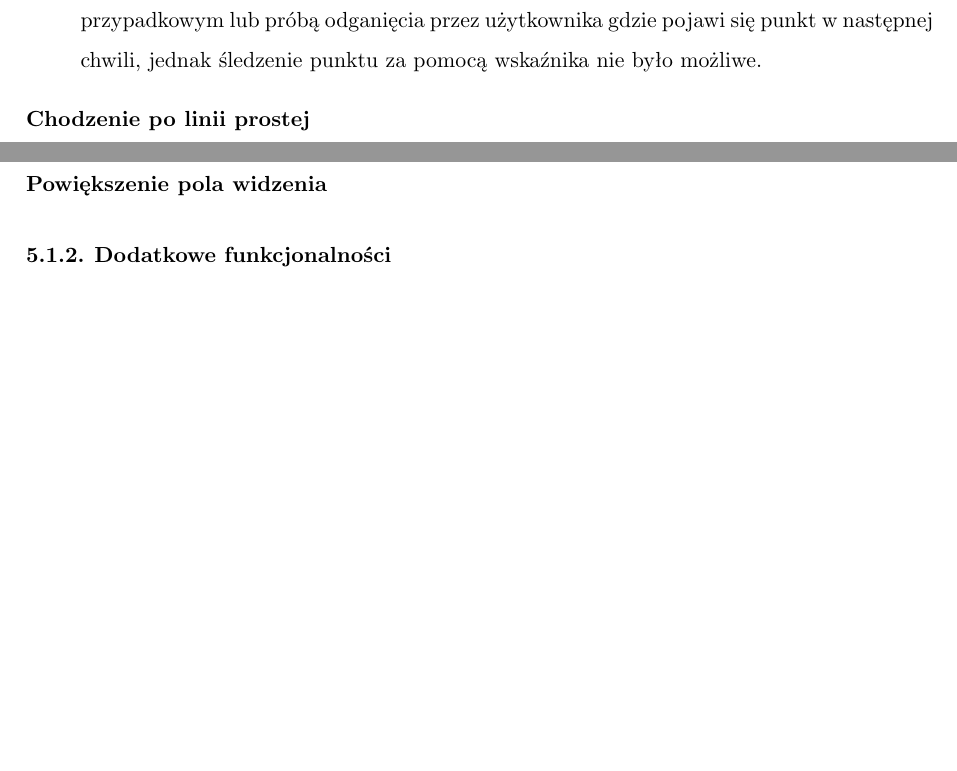
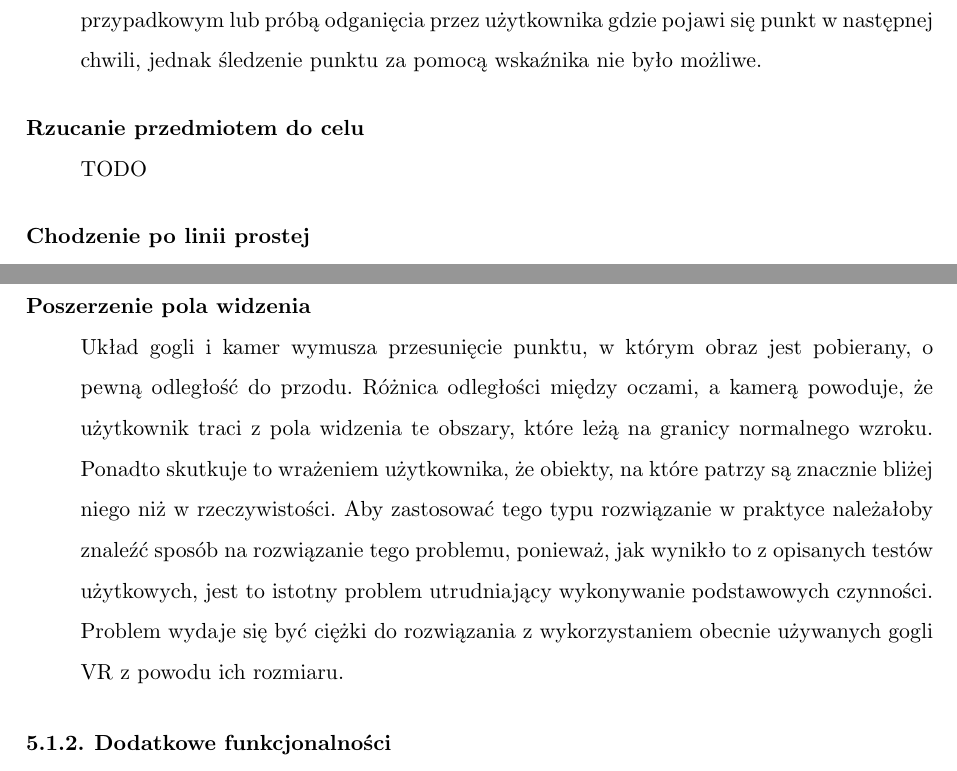
Before and after one commit to dawidlazuk/OculusAR, a LaTeX thesis (Docs/latex/Inzynierka_szablon.tex): two parts of pages 44 and 48 of 54, joined at a grey line, cut so that both start at the same text, the shorter picture padded with empty space. Compiled offline with pdfLaTeX.

Commit message:
inzynierka refactoring

```diff
--- a/Docs/latex/Inzynierka_szablon.tex
+++ b/Docs/latex/Inzynierka_szablon.tex
@@ -949,6 +949,9 @@ Za pomocą wskaźnika laserowego użytkownik musi wskazać wyświetlony na ekran
 \textit{Rezultat} \\
 Celując w statyczny punkt, użytkownik nie miał problemu w trafienie go za pomocą wskaźnika. Dobry efekt udało się osiągnąć ponieważ ruchy ręką ze wskaźnikiem wykonywane są odruchowo. Znaczna odległość od celu powoduje, że zachowana jest wysoka ostrość obrazu. Pierwsze wykonywane ruchy wymagają większej koncentracji i obserwacji reakcji wskaźnika na ruch ręką, jednak użytkownik bardzo szybko zyskuje świadomość efektu swoich ruchów przez co jest w stanie bardzo szybko zbliżyć wskaźnik do wyświetlanego punktu, a następnie dokonać tylko drobnej korekty jego położenia w celu dokładnego trafienia. Gorszy rezultat został osiągnięty podczas testów z dynamicznym, poruszającym się po ekranie punktem. Podobnie jak w pozostałych testach opóźnienie przesyłu obrazu miało bardzo duże znaczenie. Przy odpowiednio szybko zmieniającym się (płynnie) położeniu punktu, użytkownik nie był w stanie nadążyć za punktem i jego zmianami kierunku ruchu. Podczas tych prób trafienie w punkt było rezultatem czysto przypadkowym lub próbą odganięcia przez użytkownika gdzie pojawi się punkt w następnej chwili, jednak śledzenie punktu  za pomocą wskaźnika nie było możliwe.
 
+\item[Rzucanie przedmiotem do celu] \hfill \\
+TODO
+
 \item[Chodzenie po linii prostej] \hfill \\
 \textit{Opis} \\
 Zadaniem jest przejście po rozciągniętej linii prostej możliwie długiego odcinka, będącego w zasięgu kabli podłączonych do gogli.
@@ -986,7 +989,8 @@ Wydajność zaimplementowanego systemu nie jest wystarczająca, aby móc komfort
 \item [Dedykowany układ kamer] \hfill \\
 Opisany projekt gogli przewiduje dwie kamery USB podłączone do komputera (lub HUB'u USB). Powoduje to trudności z montażem kamer na goglach, zwiększenie ilości przewodów pomiędzy komputerem, a użytkownikiem oraz konieczność odpowiedniego ustawiania kamer. Proponowanym rozwiązaniem na dalszy rozwój projektu jest stworzenie dedykowanego układu dwóch kamer, zamkniętego w obudowie, umożliwiającego łatwy montaż na goglach VR. Z takiej obudowy można poprowadzić jeden przewód, który obsługiwałby obie kamery. Taki układ zapewniałby odpowiednie ustawienia kamer oraz umożliwiałby wygodną kalibrację kamer, tak jak jest to zrealizowane w przypadku soczewek gogli VR.
 
-\item [Powiększenie pola widzenia]
+\item [Poszerzenie pola widzenia] \hfill \\
+Układ gogli i kamer wymusza przesunięcie punktu, w którym obraz jest pobierany, o pewną odległość do przodu. Różnica odległości między oczami, a kamerą powoduje, że użytkownik traci z pola widzenia te obszary, które leżą na granicy normalnego wzroku. Ponadto skutkuje to wrażeniem użytkownika, że obiekty, na które patrzy są znacznie bliżej niego niż w rzeczywistości. Aby zastosować tego typu rozwiązanie w praktyce należałoby znaleźć sposób na rozwiązanie tego problemu, ponieważ, jak wynikło to z opisanych testów użytkowych, jest to istotny problem utrudniający wykonywanie podstawowych czynności. Problem wydaje się być ciężki do rozwiązania z wykorzystaniem obecnie używanych gogli VR z powodu ich rozmiaru.
 \end{description}
 
 \subsection{Dodatkowe funkcjonalności}
```
